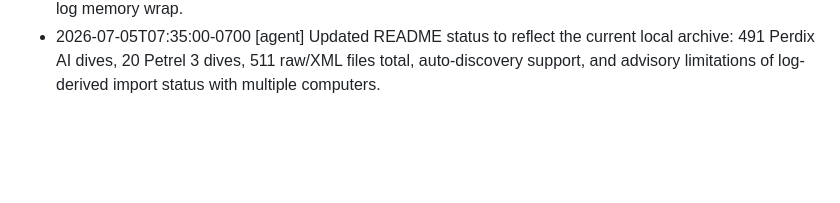
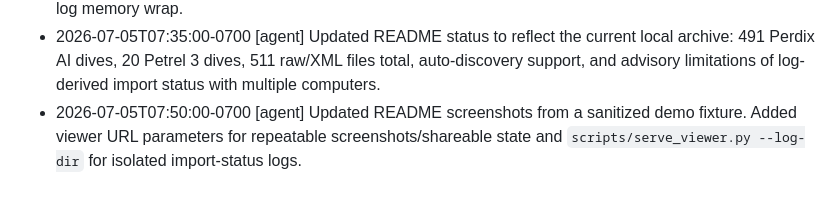
Before and after one commit to mikecarr/EazyScubaLog, a Markdown page: .agent/CONTINUITY.md, the part around the change. Drawn GitHub-style; blank space fills up the shorter version.

```diff
--- a/.agent/CONTINUITY.md
+++ b/.agent/CONTINUITY.md
@@ -35,3 +35,4 @@
 - 2026-07-04T13:10:38-0700 [agent] Updated viewer numbering to use chronological display numbers per dive computer while preserving original computer record numbers for filenames, resume checks, and detail subtitles.
 - 2026-07-05T07:32:10-0700 [agent] Documented observed manifest-vs-downloadable-data behavior: the Perdix AI can advertise active manifest records that reject body downloads, likely stale entries after circular log memory wrap.
 - 2026-07-05T07:35:00-0700 [agent] Updated README status to reflect the current local archive: 491 Perdix AI dives, 20 Petrel 3 dives, 511 raw/XML files total, auto-discovery support, and advisory limitations of log-derived import status with multiple computers.
+- 2026-07-05T07:50:00-0700 [agent] Updated README screenshots from a sanitized demo fixture. Added viewer URL parameters for repeatable screenshots/shareable state and `scripts/serve_viewer.py --log-dir` for isolated import-status logs.
```
Also changed, not shown: README.md (+14 -1 lines), docs/screenshots/viewer-dark.png, docs/screenshots/viewer-light.png, 2 other files.
